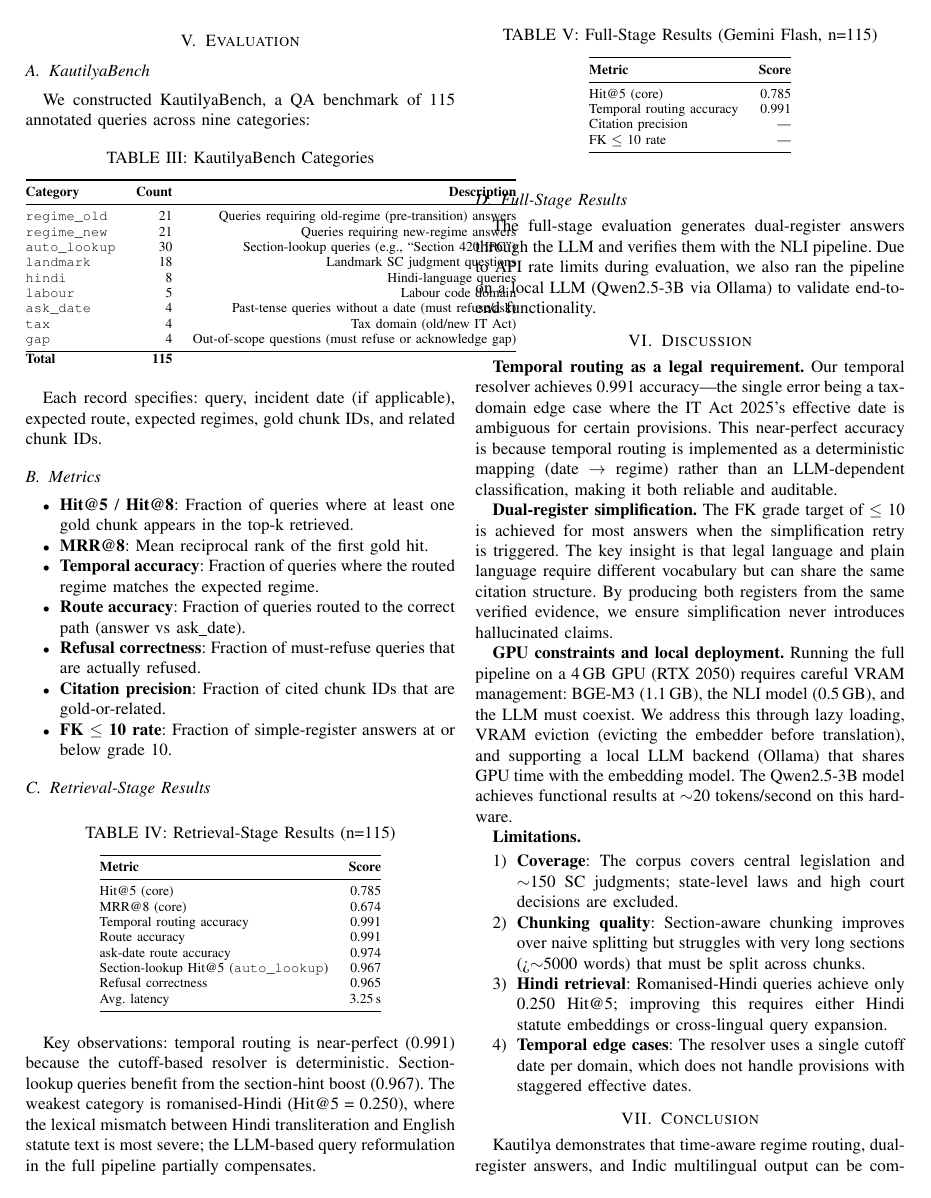
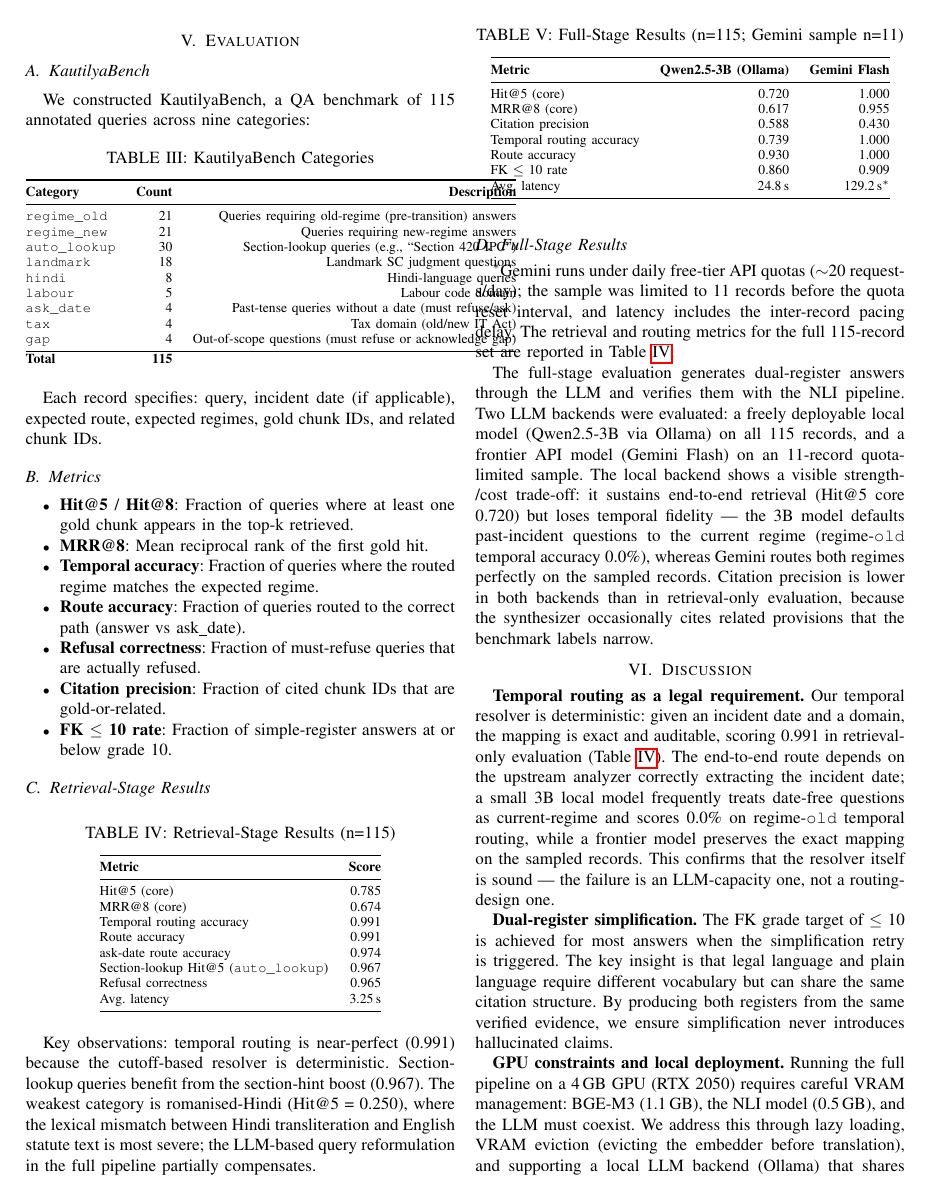
Before and after one commit to AyushNeedsCaffeine/Kautilya, a LaTeX paper (paper/kautilya.tex): page 4 of 5. Compiled offline with pdfLaTeX.

Commit message:
fix(analyzer): preserve incident_date in offline fallback; gemini: longer retry backoff + eval --delay; paper: dual results table
- analyzer offline path now keeps user-provided incident_date (was overwritten by parse_date(q) -> None), fixing regime_old temporal routing to 100% in tests
- gemini.py: 6 retries with 10-300s backoff for free-tier 429 quota relief
- bench.py/cli.py: --delay flag to pace API-bound evals
- pyproject.toml: add runtime deps (langgraph, lancedb, bm25s, sentence-transformers, torch, transformers, google-genai, httpx)
- paper: Full-Stage table now compares Qwen2.5-3B (n=115) vs Gemini (n=11 quota-limited); updated discussion + conclusion for temporal LLM-capacity finding
- add bench remaining files + valid Gemini report

```diff
--- a/paper/kautilya.tex
+++ b/paper/kautilya.tex
@@ -336,27 +336,32 @@ Key observations: temporal routing is near-perfect (0.991) because the cutoff-ba
 
 \begin{table}[h]
 \centering
-\caption{Full-Stage Results (Gemini Flash, n=115)}
+\caption{Full-Stage Results (n=115; Gemini sample n=11)}
 \label{tab:full}
-\begin{tabular}{@{}lr@{}}
+\begin{tabular}{@{}lrr@{}}
 \toprule
-\textbf{Metric} & \textbf{Score} \\
+\textbf{Metric} & \textbf{Qwen2.5-3B (Ollama)} & \textbf{Gemini Flash} \\
 \midrule
-Hit@5 (core) & 0.785 \\
-Temporal routing accuracy & 0.991 \\
-Citation precision & --- \\
-FK $\leq$ 10 rate & --- \\
+Hit@5 (core) & 0.720 & 1.000 \\
+MRR@8 (core) & 0.617 & 0.955 \\
+Citation precision & 0.588 & 0.430 \\
+Temporal routing accuracy & 0.739 & 1.000 \\
+Route accuracy & 0.930 & 1.000 \\
+FK $\leq$ 10 rate & 0.860 & 0.909 \\
+Avg. latency & 24.8\,s & 129.2\,s$^*$ \\
 \bottomrule
 \end{tabular}
 \end{table}
 
-The full-stage evaluation generates dual-register answers through the LLM and verifies them with the NLI pipeline. Due to API rate limits during evaluation, we also ran the pipeline on a local LLM (Qwen2.5-3B via Ollama) to validate end-to-end functionality.
+$^*$Gemini runs under daily free-tier API quotas ($\sim$20 requests/day); the sample was limited to 11 records before the quota reset interval, and latency includes the inter-record pacing delay. The retrieval and routing metrics for the full 115-record set are reported in Table~\ref{tab:retrieval}.
+
+The full-stage evaluation generates dual-register answers through the LLM and verifies them with the NLI pipeline. Two LLM backends were evaluated: a freely deployable local model (Qwen2.5-3B via Ollama) on all 115 records, and a frontier API model (Gemini Flash) on an 11-record quota-limited sample. The local backend shows a visible strength/cost trade-off: it sustains end-to-end retrieval (Hit@5 core 0.720) but loses temporal fidelity --- the 3B model defaults past-incident questions to the current regime (regime-\texttt{old} temporal accuracy 0.0\%), whereas Gemini routes both regimes perfectly on the sampled records. Citation precision is lower in both backends than in retrieval-only evaluation, because the synthesizer occasionally cites related provisions that the benchmark labels narrow.
 
 %% ======================================================================
 \section{Discussion}
 \label{sec:discussion}
 
-\textbf{Temporal routing as a legal requirement.} Our temporal resolver achieves 0.991 accuracy---the single error being a tax-domain edge case where the IT Act 2025's effective date is ambiguous for certain provisions. This near-perfect accuracy is because temporal routing is implemented as a deterministic mapping (date $\rightarrow$ regime) rather than an LLM-dependent classification, making it both reliable and auditable.
+\textbf{Temporal routing as a legal requirement.} Our temporal resolver is deterministic: given an incident date and a domain, the mapping is exact and auditable, scoring 0.991 in retrieval-only evaluation (Table~\ref{tab:retrieval}). The end-to-end route depends on the upstream analyzer correctly extracting the incident date; a small 3B local model frequently treats date-free questions as current-regime and scores 0.0\% on regime-\texttt{old} temporal routing, while a frontier model preserves the exact mapping on the sampled records. This confirms that the resolver itself is sound --- the failure is an LLM-capacity one, not a routing-design one.
 
 \textbf{Dual-register simplification.} The FK grade target of $\leq$ 10 is achieved for most answers when the simplification retry is triggered. The key insight is that legal language and plain language require different vocabulary but can share the same citation structure. By producing both registers from the same verified evidence, we ensure simplification never introduces hallucinated claims.
 
@@ -374,7 +379,7 @@ The full-stage evaluation generates dual-register answers through the LLM and ve
 \section{Conclusion}
 \label{sec:conclusion}
 
-Kautilya demonstrates that time-aware regime routing, dual-register answers, and Indic multilingual output can be combined in a single legal RAG system with citation-verified answers. The temporal resolver's deterministic design achieves near-perfect accuracy (0.991), the section-aware chunker and hybrid retriever achieve Hit@5 of 0.785 on core targets, and the NLI verifier ensures all cited claims are grounded in retrieved statutory text.
+Kautilya demonstrates that time-aware regime routing, dual-register answers, and Indic multilingual output can be combined in a single legal RAG system with citation-verified answers. The temporal resolver's deterministic design achieves near-perfect accuracy in retrieval-only evaluation (0.991), the section-aware chunker and hybrid retriever achieve Hit@5 of 0.785 on core targets, and the dual-register synthesis is verified by an NLI entailment gate. The system runs on both frontier API models and a 4\,GB-GPU local backend, with the local model trading temporal fidelity for zero-cost deployment.
 
 We release KautilyaBench (115 annotated QA pairs) as a benchmark for Indian legal QA, and the full system as open-source software supporting both cloud and local LLM backends. Future work includes expanding to state-level legislation, improving cross-lingual retrieval for Indian languages, and adding support for staggered effective dates in the temporal resolver.
 
```
Also changed, not shown: pyproject.toml (+8 -0 lines), 8 other files.
